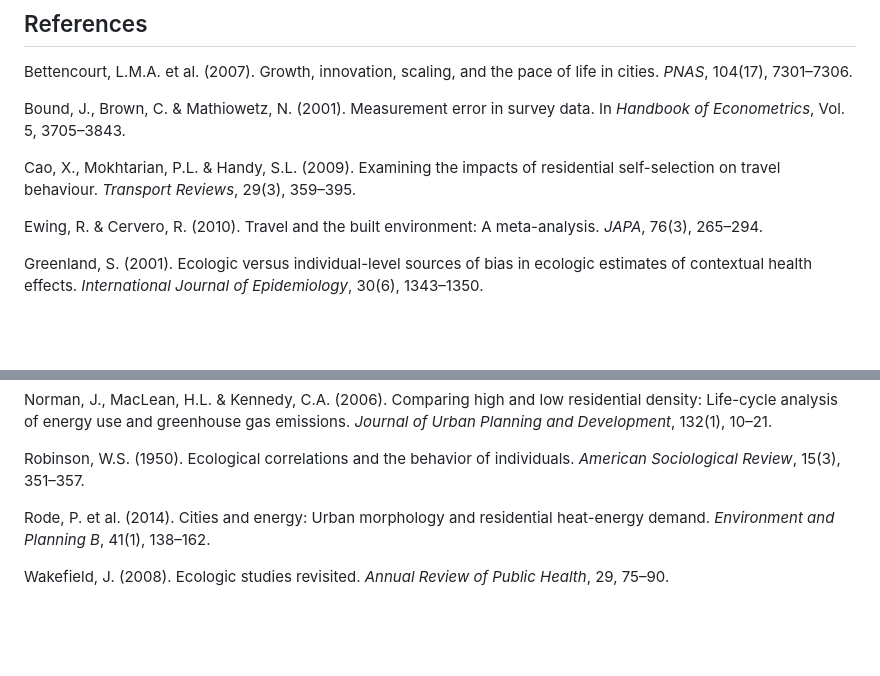
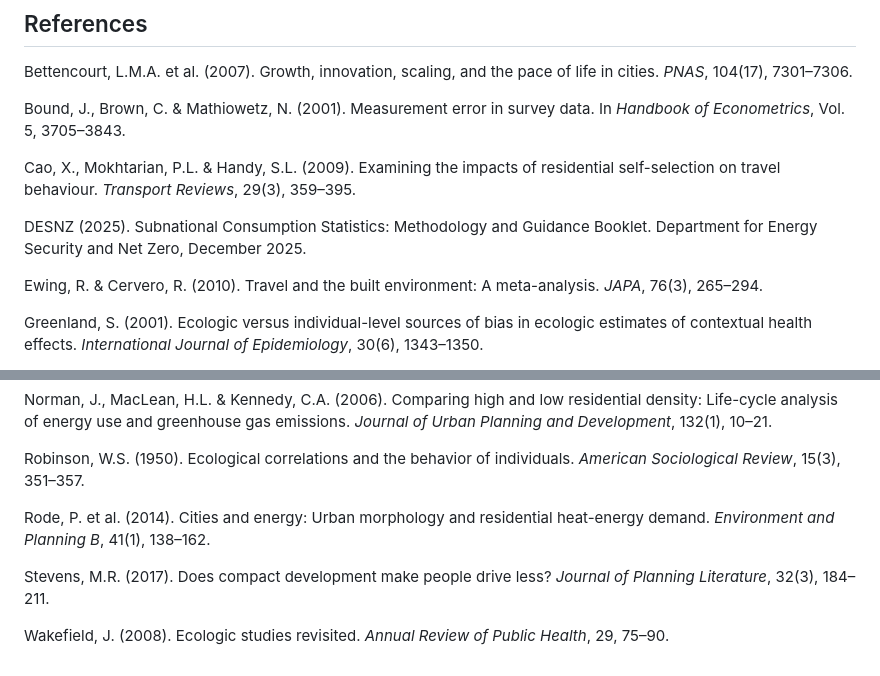
Before and after one commit to UCL/urban-energy, a Markdown page: paper/case_v2.md, 2 parts joined by grey strips. Drawn GitHub-style; blank space fills up the shorter version.

```diff
--- a/paper/case_v2.md
+++ b/paper/case_v2.md
@@ -505,6 +530,9 @@ Bound, J., Brown, C. & Mathiowetz, N. (2001). Measurement error in survey data.
 Cao, X., Mokhtarian, P.L. & Handy, S.L. (2009). Examining the impacts of residential
 self-selection on travel behaviour. *Transport Reviews*, 29(3), 359–395.
 
+DESNZ (2025). Subnational Consumption Statistics: Methodology and Guidance Booklet.
+Department for Energy Security and Net Zero, December 2025.
+
 Ewing, R. & Cervero, R. (2010). Travel and the built environment: A meta-analysis.
 *JAPA*, 76(3), 265–294.
 
@@ -529,5 +557,8 @@ Sociological Review*, 15(3), 351–357.
 Rode, P. et al. (2014). Cities and energy: Urban morphology and residential heat-energy
 demand. *Environment and Planning B*, 41(1), 138–162.
 
+Stevens, M.R. (2017). Does compact development make people drive less? *Journal of
+Planning Literature*, 32(3), 184–211.
+
 Wakefield, J. (2008). Ecologic studies revisited. *Annual Review of Public Health*, 29,
 75–90.
```
Also changed, not shown: other parts of paper/case_v2.md (+38 -13 lines), stats/figures/nepi/fig_empirical_penalty.png (added), 2 other files.
